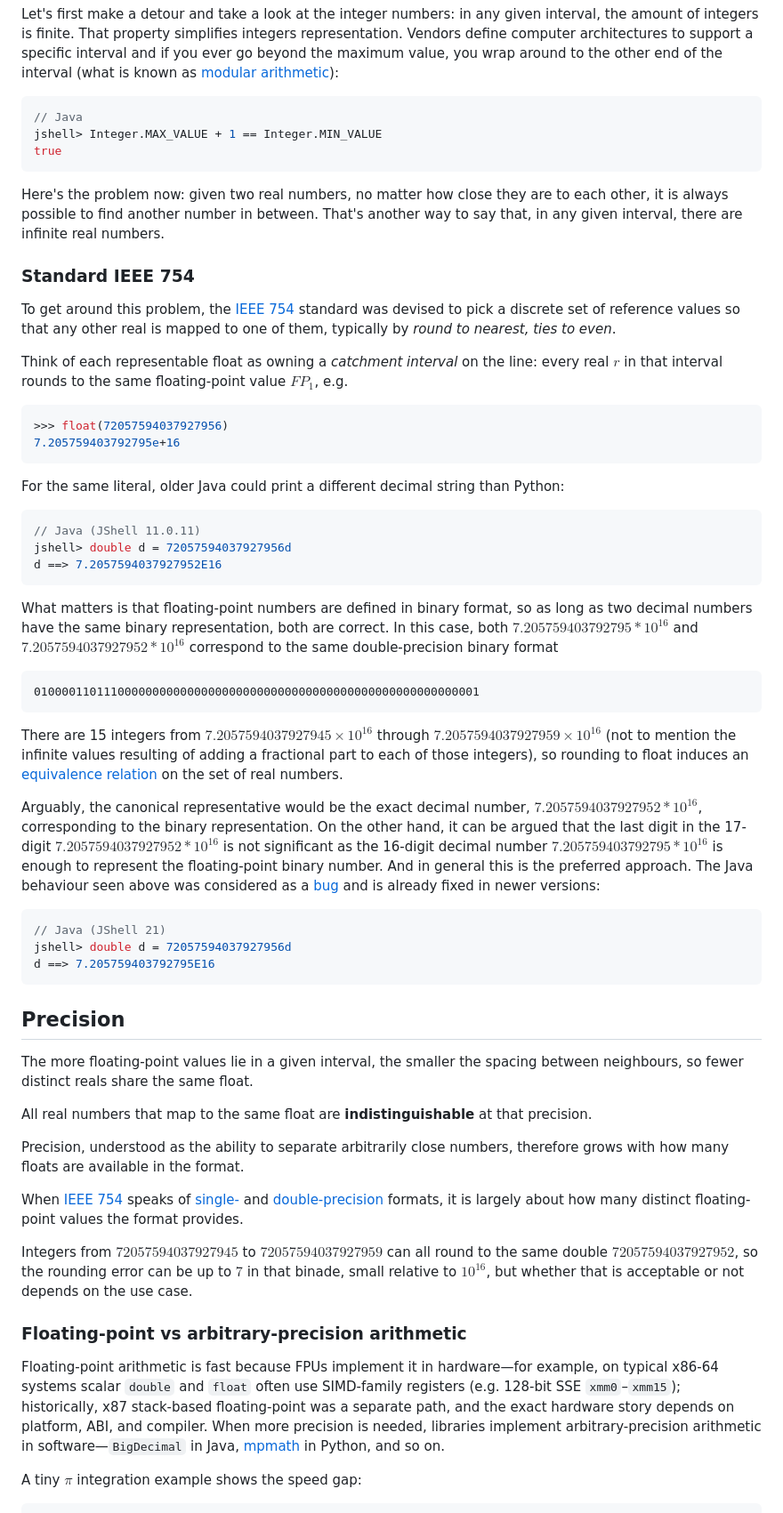
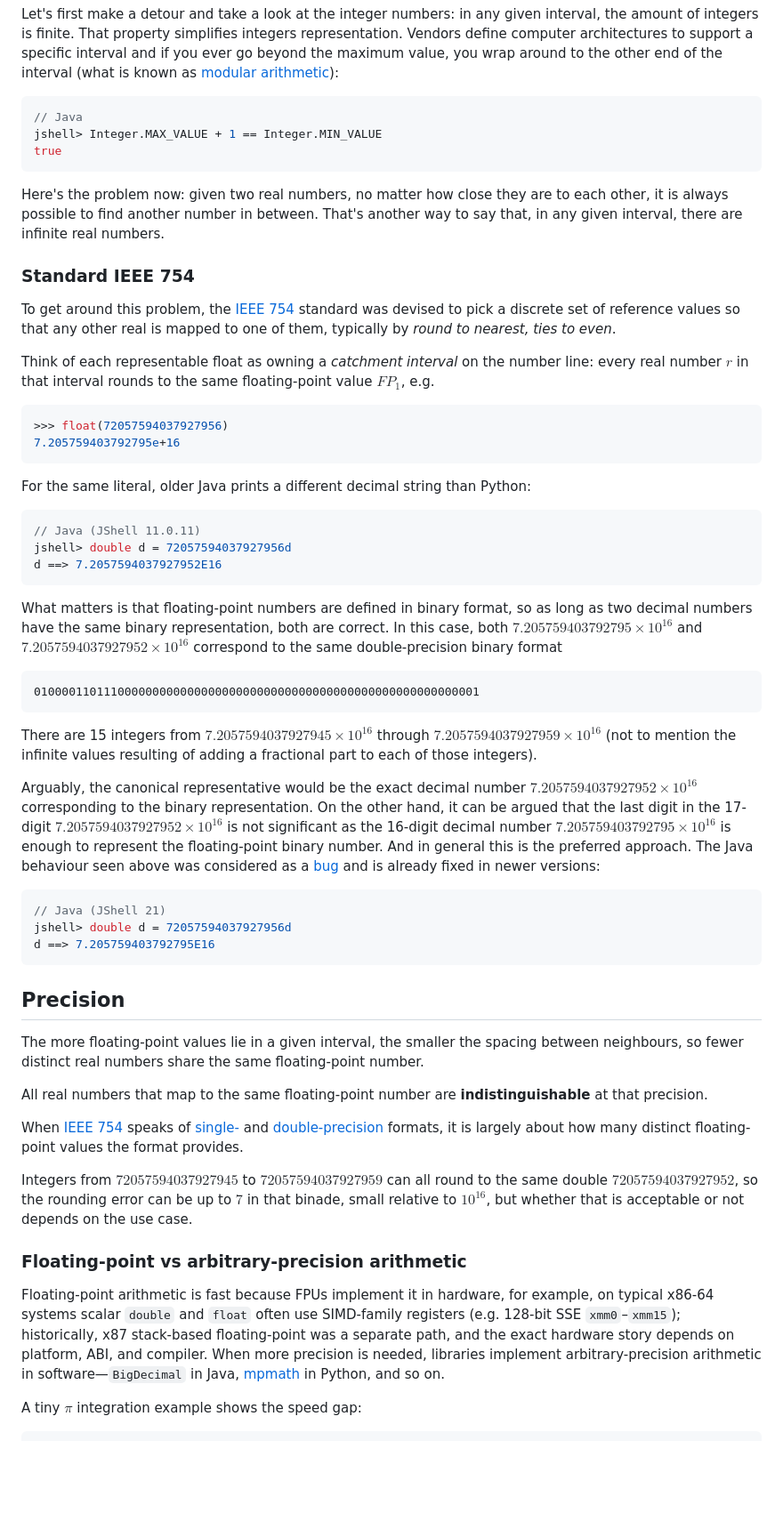
Before and after one commit to fjab76/floatingpoint, a Markdown page: docs/floating-point-distribution-and-precision.md, the part around one of its changes. Shown at 89% size. Drawn GitHub-style; blank space fills up the shorter version.

````diff
--- a/docs/floating-point-distribution-and-precision.md
+++ b/docs/floating-point-distribution-and-precision.md
@@ -28,7 +28,6 @@ To build intuition, it helps to ask what problem floating-point is meant to solv
 
 Let's first make a detour and take a look at the integer numbers: in any given interval, the amount of integers is finite. That property simplifies integers representation. Vendors define computer architectures to support a specific interval and if you ever go beyond the maximum value, you wrap around to the other end of the interval (what is known as [modular arithmetic](https://en.wikipedia.org/wiki/Modular_arithmetic)):
 
-
 ```java
 // Java
 jshell> Integer.MAX_VALUE + 1 == Integer.MIN_VALUE
@@ -37,19 +36,18 @@ true
 
 Here's the problem now: given two real numbers, no matter how close they are to each other, it is always possible to find another number in between. That's another way to say that, in any given interval, there are infinite real numbers.
 
-
 ### Standard IEEE 754
 
 To get around this problem, the [IEEE 754](https://en.wikipedia.org/wiki/IEEE_754-1985) standard was devised to pick a discrete set of reference values so that any other real is mapped to one of them, typically by *round to nearest, ties to even*.
 
-Think of each representable float as owning a *catchment interval* on the line: every real $r$ in that interval rounds to the same floating-point value $FP_1$, e.g.
+Think of each representable float as owning a *catchment interval* on the number line: every real number $r$ in that interval rounds to the same floating-point value $FP_1$, e.g.
 
 ```python
 >>> float(72057594037927956)
 7.205759403792795e+16
 ```
 
-For the same literal, older Java could print a different decimal string than Python:
+For the same literal, older Java prints a different decimal string than Python:
 
 ```java
 // Java (JShell 11.0.11)
@@ -57,15 +55,15 @@ jshell> double d = 72057594037927956d
 d ==> 7.2057594037927952E16
 ```
 
-What matters is that floating-point numbers are defined in binary format, so as long as two decimal numbers have the same binary representation, both are correct. In this case, both $7.205759403792795*10^{16}$ and $7.2057594037927952*10^{16}$ correspond to the same double-precision binary format
+What matters is that floating-point numbers are defined in binary format, so as long as two decimal numbers have the same binary representation, both are correct. In this case, both $7.205759403792795\times 10^{16}$ and $7.2057594037927952\times 10^{16}$ correspond to the same double-precision binary format
 
 ```
 0100001101110000000000000000000000000000000000000000000000000001
 ```
 
-There are 15 integers from $7.2057594037927945\times 10^{16}$ through $7.2057594037927959\times 10^{16}$ (not to mention the infinite values resulting of adding a fractional part to each of those integers), so rounding to float induces an [equivalence relation](https://en.wikipedia.org/wiki/Equivalence_relation) on the set of real numbers.
+There are 15 integers from $7.2057594037927945\times 10^{16}$ through $7.2057594037927959\times 10^{16}$ (not to mention the infinite values resulting of adding a fractional part to each of those integers).
 
-Arguably, the canonical representative would be the exact decimal number, $7.2057594037927952*10^{16}$, corresponding to the binary representation. On the other hand, it can be argued that the last digit in the 17-digit $7.2057594037927952*10^{16}$ is not significant as the 16-digit decimal number $7.205759403792795*10^{16}$ is enough to represent the floating-point binary number. And in general this is the preferred approach. The Java behaviour seen above was considered as a [bug](https://bugs.java.com/bugdatabase/view_bug.do?bug_id=4511638) and is already fixed in newer versions:
+Arguably, the canonical representative would be the exact decimal number $7.2057594037927952\times 10^{16}$ corresponding to the binary representation. On the other hand, it can be argued that the last digit in the 17-digit $7.2057594037927952\times 10^{16}$ is not significant as the 16-digit decimal number $7.205759403792795\times 10^{16}$ is enough to represent the floating-point binary number. And in general this is the preferred approach. The Java behaviour seen above was considered as a [bug](https://bugs.java.com/bugdatabase/view_bug.do?bug_id=4511638) and is already fixed in newer versions:
 
 ```java
 // Java (JShell 21)
@@ -75,11 +73,9 @@ d ==> 7.205759403792795E16
 
 ## Precision
 
-The more floating-point values lie in a given interval, the smaller the spacing between neighbours, so fewer distinct reals share the same float.
+The more floating-point values lie in a given interval, the smaller the spacing between neighbours, so fewer distinct real numbers share the same floating-point number.
 
-All real numbers that map to the same float are **indistinguishable** at that precision.
-
-Precision, understood as the ability to separate arbitrarily close numbers, therefore grows with how many floats are available in the format.
+All real numbers that map to the same floating-point number are **indistinguishable** at that precision.
 
 When [IEEE 754](https://en.wikipedia.org/wiki/IEEE_754-1985) speaks of [single-](https://en.wikipedia.org/wiki/Single-precision_floating-point_format) and [double-precision](https://en.wikipedia.org/wiki/Double-precision_floating-point_format) formats, it is largely about how many distinct floating-point values the format provides.
 
@@ -87,7 +83,7 @@ Integers from $72057594037927945$ to $72057594037927959$ can all round to the sa
 
 ### Floating-point vs arbitrary-precision arithmetic
 
-Floating-point arithmetic is fast because FPUs implement it in hardware—for example, on typical x86-64 systems scalar `double` and `float` often use SIMD-family registers (e.g. 128-bit SSE `xmm0`–`xmm15`); historically, x87 stack-based floating-point was a separate path, and the exact hardware story depends on platform, ABI, and compiler. When more precision is needed, libraries implement arbitrary-precision arithmetic in software—`BigDecimal` in Java, [mpmath](https://mpmath.org) in Python, and so on.
+Floating-point arithmetic is fast because FPUs implement it in hardware, for example, on typical x86-64 systems scalar `double` and `float` often use SIMD-family registers (e.g. 128-bit SSE `xmm0`–`xmm15`); historically, x87 stack-based floating-point was a separate path, and the exact hardware story depends on platform, ABI, and compiler. When more precision is needed, libraries implement arbitrary-precision arithmetic in software—`BigDecimal` in Java, [mpmath](https://mpmath.org) in Python, and so on.
 
 A tiny $\pi$ integration example shows the speed gap:
 
````
Also changed, not shown: other parts of docs/floating-point-distribution-and-precision.md (+46 -59 lines).
